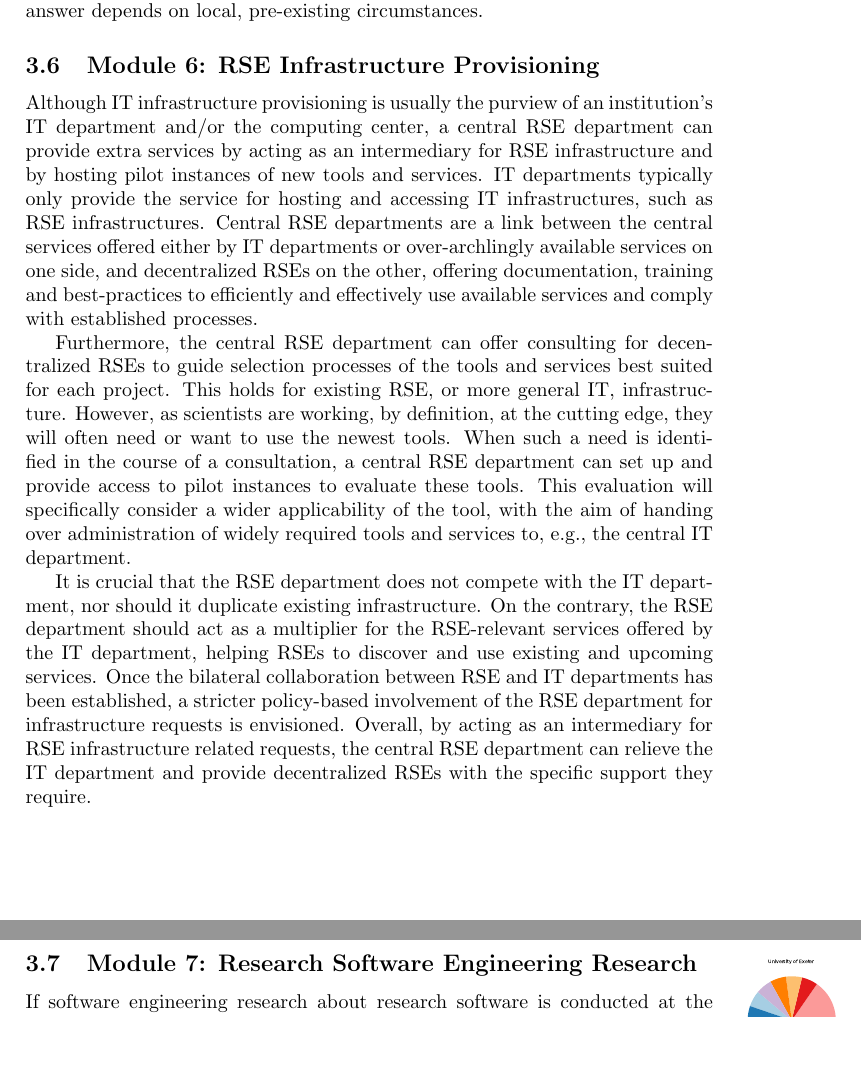
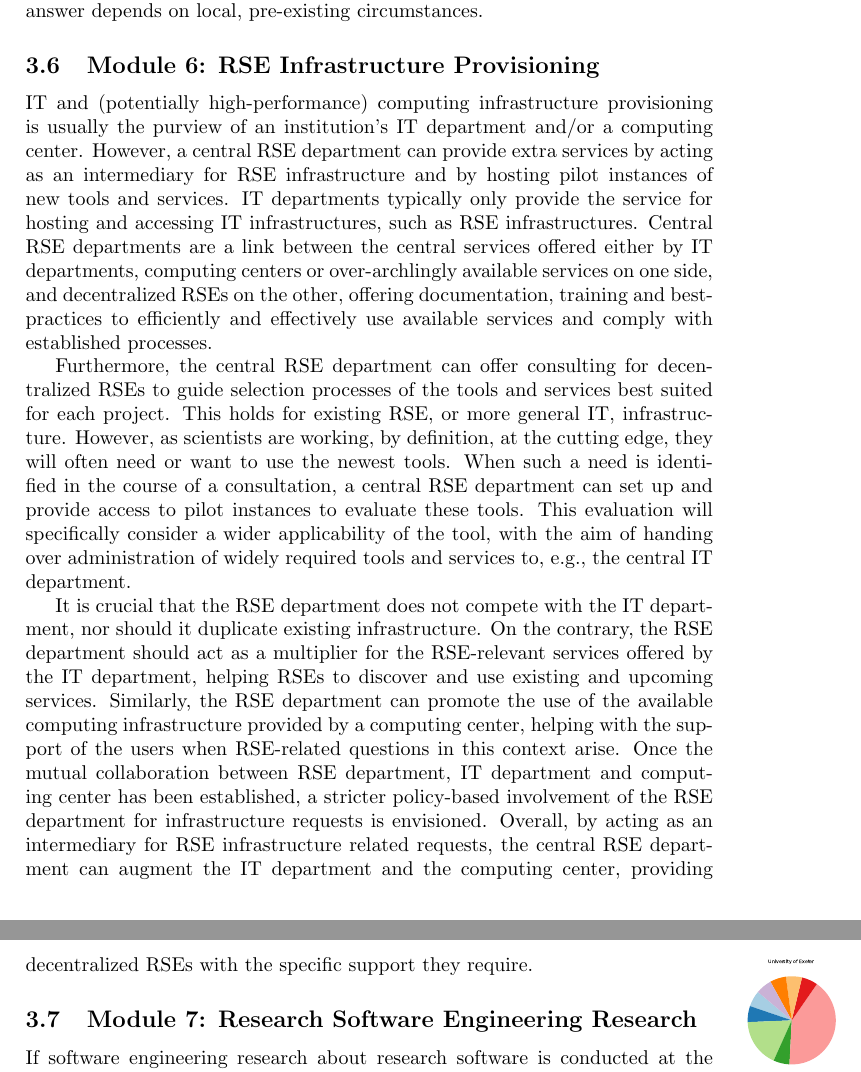
Before and after one commit to DE-RSE/2023_paper-RSE-groups, a LaTeX document (paper.tex): two parts of pages 10 and 11 of 20, joined at a grey line, cut so that both start at the same text, the shorter picture padded with empty space. Compiled offline with pdfLaTeX.

Commit message:
Update paper.tex

```diff
--- a/paper.tex
+++ b/paper.tex
@@ -358,10 +358,10 @@ The question whether RSE and RDM should be located in two separate groups or sho
 \subsection{Module 6: RSE Infrastructure Provisioning}
 \label{sec:infrastructure}
 
-Although IT infrastructure provisioning is usually the purview of an institution's IT department and/or the computing center,
-a central RSE department can provide extra services by acting as an intermediary for RSE infrastructure and by hosting pilot instances of new tools and services.
+IT and (potentially high-performance) computing infrastructure provisioning is usually the purview of an institution's IT department and/or a computing center.
+However, a central RSE department can provide extra services by acting as an intermediary for RSE infrastructure and by hosting pilot instances of new tools and services.
 IT departments typically only provide the service for hosting and accessing IT infrastructures, such as RSE infrastructures.
-Central RSE departments are a link between the central services offered either by IT departments or over-archlingly available services on one side,
+Central RSE departments are a link between the central services offered either by IT departments, computing centers or over-archlingly available services on one side,
 and decentralized RSEs on the other, offering documentation, training and best-practices to efficiently and effectively use available services and comply with established processes.
 
 Furthermore, the central RSE department can offer consulting for decentralized RSEs to guide selection processes of the tools and services best suited for each project.
@@ -372,8 +372,9 @@ This evaluation will specifically consider a wider applicability of the tool, wi
 
 It is crucial that the RSE department does not compete with the IT department, nor should it duplicate existing infrastructure.
 On the contrary, the RSE department should act as a multiplier for the RSE-relevant services offered by the IT department, helping RSEs to discover and use existing and upcoming services.
-Once the bilateral collaboration between RSE and IT departments has been established, a stricter policy-based involvement of the RSE department for infrastructure requests is envisioned.
-Overall, by acting as an intermediary for RSE infrastructure related requests, the central RSE department can relieve the IT department and provide decentralized RSEs with the specific support they require.
+Similarly, the RSE department can promote the use of the available computing infrastructure provided by a computing center, helping with the support of the users when RSE-related questions in this context arise.
+Once the mutual collaboration between RSE department, IT department and computing center has been established, a stricter policy-based involvement of the RSE department for infrastructure requests is envisioned.
+Overall, by acting as an intermediary for RSE infrastructure related requests, the central RSE department can augment the IT department and the computing center, providing decentralized RSEs with the specific support they require.
 
 \subsection{Module 7: Research Software Engineering Research}
 \label{sec:rseresearch}
```
Also changed, not shown: paper.tex (2 more changed lines).
